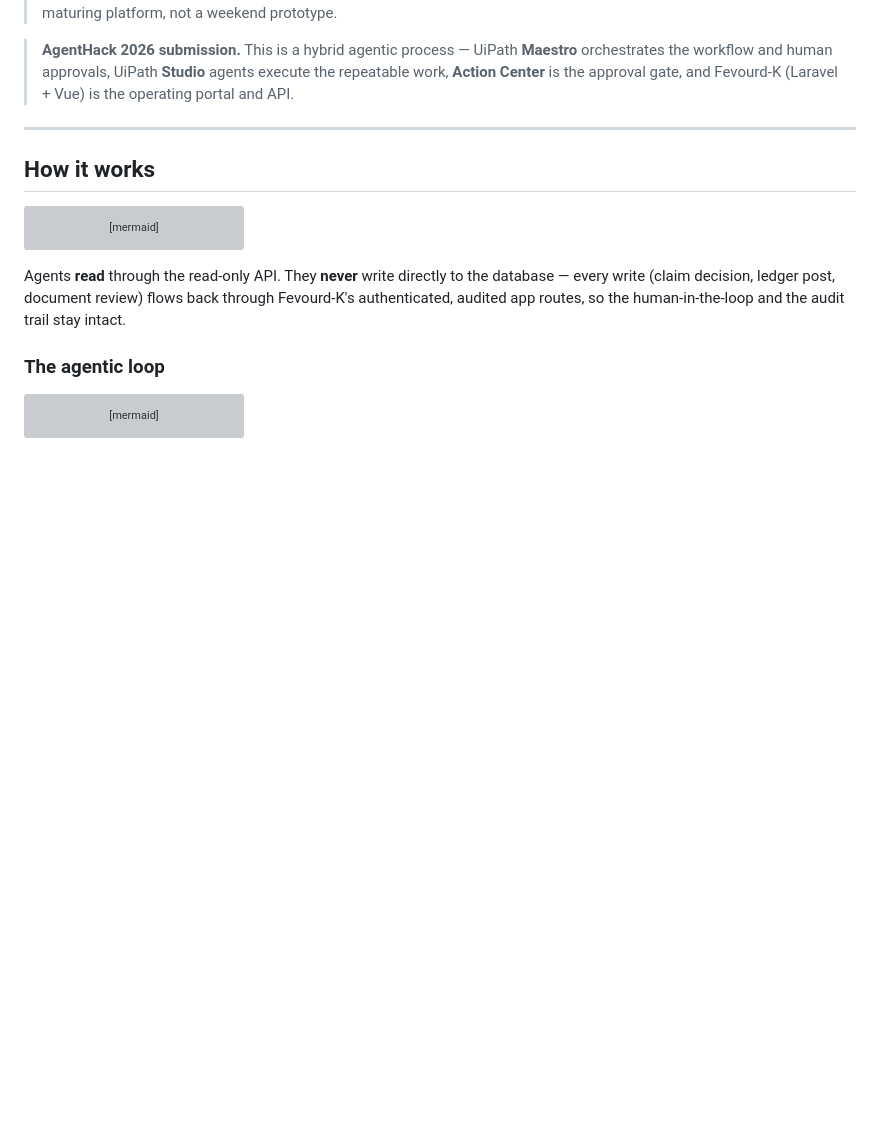
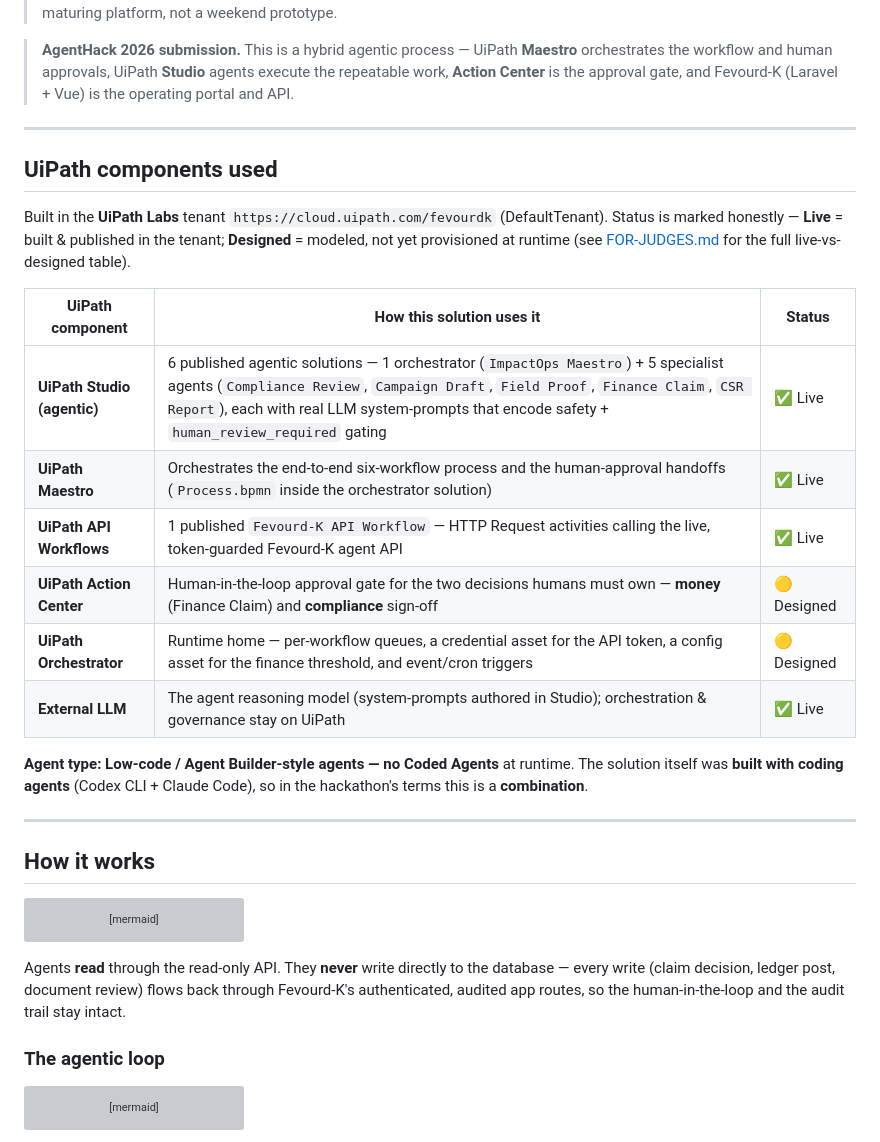
Before and after one commit to vikas-guru/fevourdk, a Markdown page: README.md, the part around the change. Rendered like a GitHub page; blank space fills up the shorter version; grey boxes are pictures that could not be loaded.

Commit message:
AgentHack: README — add explicit UiPath components table (live vs designed) + Labs tenant URL, per organizer feedback
Co-Authored-By: Claude Opus 4.8 <noreply@anthropic.com>

```diff
--- a/README.md
+++ b/README.md
@@ -58,6 +58,26 @@ The result: less paperwork, more clean water.
 > **AgentHack 2026 submission.** This is a hybrid agentic process — UiPath **Maestro** orchestrates the
 > workflow and human approvals, UiPath **Studio** agents execute the repeatable work, **Action Center** is
 > the approval gate, and Fevourd-K (Laravel + Vue) is the operating portal and API.
+
+---
+
+## UiPath components used
+
+Built in the **UiPath Labs** tenant `https://cloud.uipath.com/fevourdk` (DefaultTenant). Status is marked
+honestly — **Live** = built & published in the tenant; **Designed** = modeled, not yet provisioned at runtime
+(see [FOR-JUDGES.md](FOR-JUDGES.md) for the full live-vs-designed table).
+
+| UiPath component | How this solution uses it | Status |
+|---|---|---|
+| **UiPath Studio (agentic)** | 6 published agentic solutions — 1 orchestrator (`ImpactOps Maestro`) + 5 specialist agents (`Compliance Review`, `Campaign Draft`, `Field Proof`, `Finance Claim`, `CSR Report`), each with real LLM system-prompts that encode safety + `human_review_required` gating | ✅ Live |
+| **UiPath Maestro** | Orchestrates the end-to-end six-workflow process and the human-approval handoffs (`Process.bpmn` inside the orchestrator solution) | ✅ Live |
+| **UiPath API Workflows** | 1 published `Fevourd-K API Workflow` — HTTP Request activities calling the live, token-guarded Fevourd-K agent API | ✅ Live |
+| **UiPath Action Center** | Human-in-the-loop approval gate for the two decisions humans must own — **money** (Finance Claim) and **compliance** sign-off | 🟡 Designed |
+| **UiPath Orchestrator** | Runtime home — per-workflow queues, a credential asset for the API token, a config asset for the finance threshold, and event/cron triggers | 🟡 Designed |
+| **External LLM** | The agent reasoning model (system-prompts authored in Studio); orchestration & governance stay on UiPath | ✅ Live |
+
+**Agent type:** **Low-code / Agent Builder-style agents — no Coded Agents** at runtime. The solution itself was
+**built with coding agents** (Codex CLI + Claude Code), so in the hackathon's terms this is a **combination**.
 
 ---
 
```
